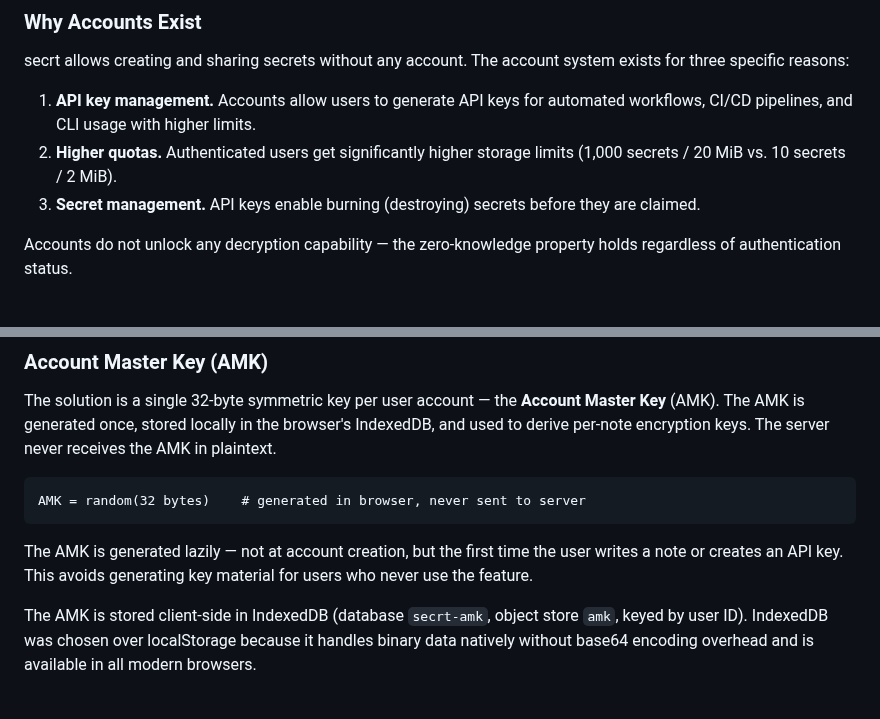
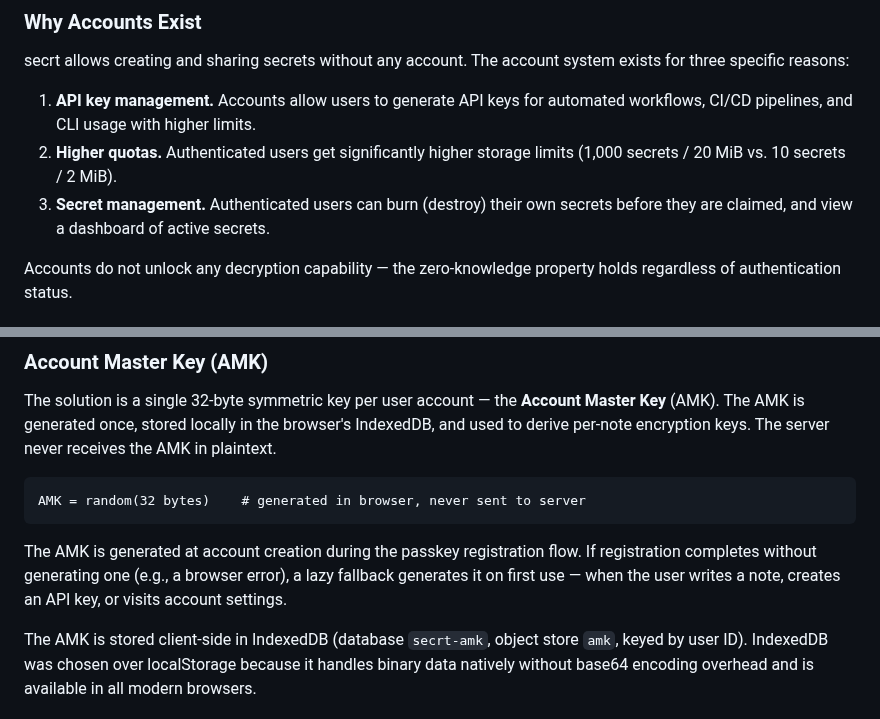
Before and after one commit to getsecrt/secrt, a Markdown page: docs/whitepaper.md, 2 parts joined by grey strips. Rendered like a GitHub page.

Commit message:
docs: fix whitepaper inaccuracies in account section
- AMK generation: correct 'lazy' claim to reflect eager generation at
  registration with lazy fallback
- Secret management: broaden from 'API keys enable burning' to
  'authenticated users can burn and view dashboard'

````diff
--- a/docs/whitepaper.md
+++ b/docs/whitepaper.md
@@ -368,7 +368,7 @@ secrt allows creating and sharing secrets without any account. The account syste
 
 1. **API key management.** Accounts allow users to generate API keys for automated workflows, CI/CD pipelines, and CLI usage with higher limits.
 2. **Higher quotas.** Authenticated users get significantly higher storage limits (1,000 secrets / 20 MiB vs. 10 secrets / 2 MiB).
-3. **Secret management.** API keys enable burning (destroying) secrets before they are claimed.
+3. **Secret management.** Authenticated users can burn (destroy) their own secrets before they are claimed, and view a dashboard of active secrets.
 
 Accounts do not unlock any decryption capability — the zero-knowledge property holds regardless of authentication status.
 
@@ -433,7 +433,7 @@ The solution is a single 32-byte symmetric key per user account — the **Accoun
 AMK = random(32 bytes)    # generated in browser, never sent to server
 ```
 
-The AMK is generated lazily — not at account creation, but the first time the user writes a note or creates an API key. This avoids generating key material for users who never use the feature.
+The AMK is generated at account creation during the passkey registration flow. If registration completes without generating one (e.g., a browser error), a lazy fallback generates it on first use — when the user writes a note, creates an API key, or visits account settings.
 
 The AMK is stored client-side in IndexedDB (database `secrt-amk`, object store `amk`, keyed by user ID). IndexedDB was chosen over localStorage because it handles binary data natively without base64 encoding overhead and is available in all modern browsers.
 
````
